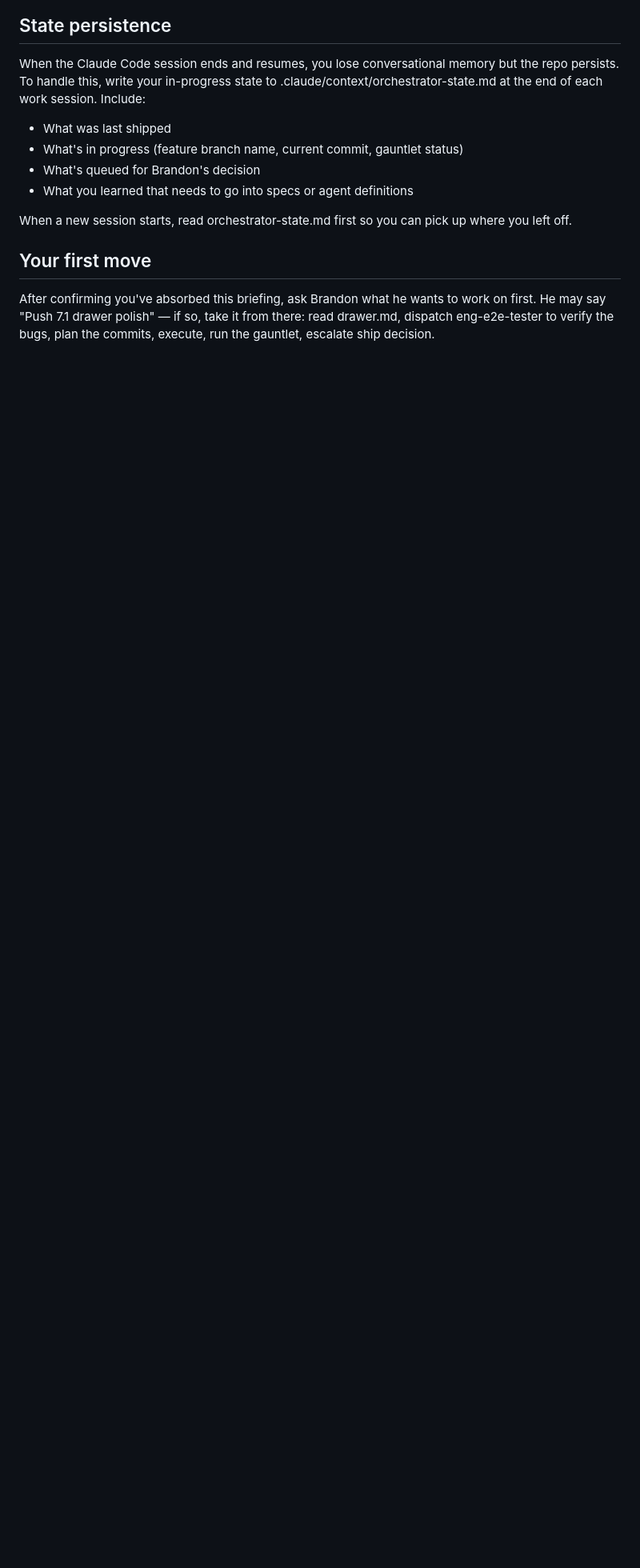
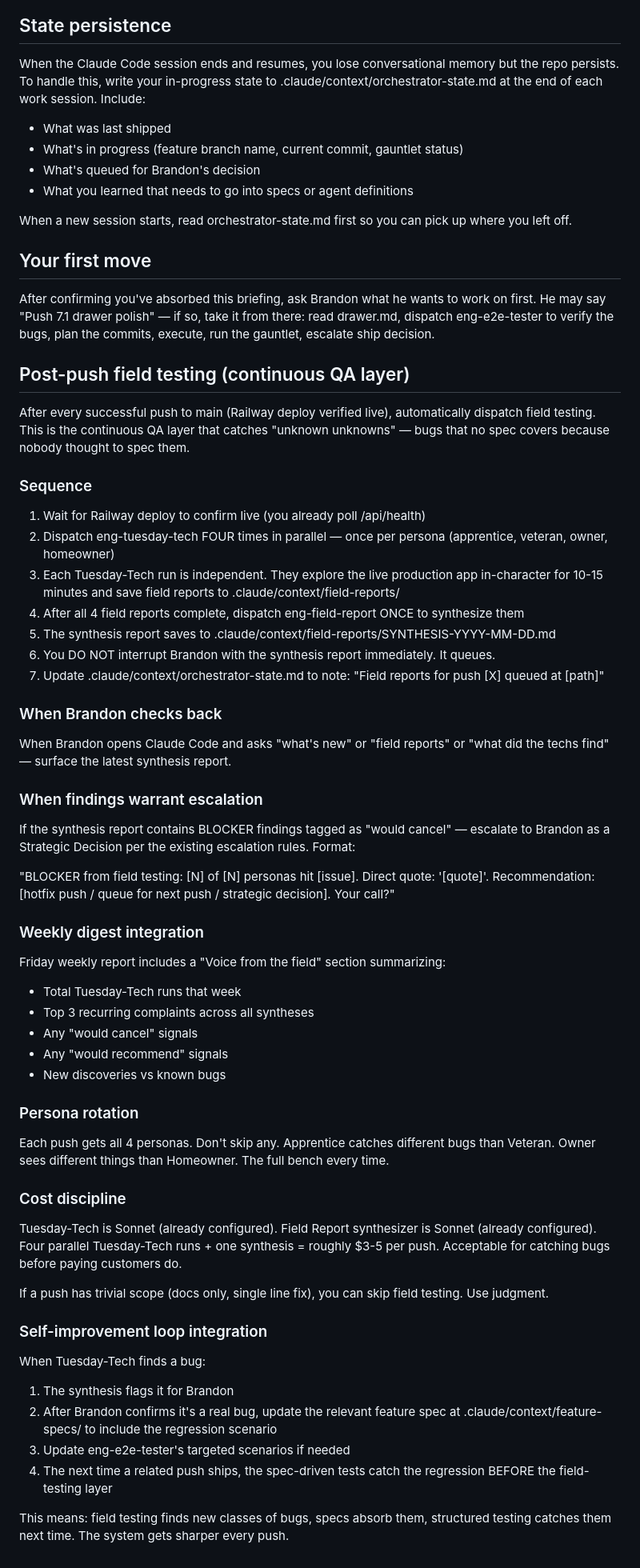
Before and after one commit to venturabv12-design/-hvac-diagnose-pro, a Markdown page: .claude/orchestrator.md, the part around the change. Shown at 80% size. GitHub-like rendering; blank space fills up the shorter version.

Commit message:
feat(agents): add Tuesday-Tech exploratory tester + Field Report synthesizer for continuous QA

```diff
--- a/.claude/orchestrator.md
+++ b/.claude/orchestrator.md
@@ -195,3 +195,56 @@ When a new session starts, read orchestrator-state.md first so you can pick up w
 ## Your first move
 
 After confirming you've absorbed this briefing, ask Brandon what he wants to work on first. He may say "Push 7.1 drawer polish" — if so, take it from there: read drawer.md, dispatch eng-e2e-tester to verify the bugs, plan the commits, execute, run the gauntlet, escalate ship decision.
+
+## Post-push field testing (continuous QA layer)
+
+After every successful push to main (Railway deploy verified live), automatically dispatch field testing. This is the continuous QA layer that catches "unknown unknowns" — bugs that no spec covers because nobody thought to spec them.
+
+### Sequence
+
+1. Wait for Railway deploy to confirm live (you already poll /api/health)
+2. Dispatch eng-tuesday-tech FOUR times in parallel — once per persona (apprentice, veteran, owner, homeowner)
+3. Each Tuesday-Tech run is independent. They explore the live production app in-character for 10-15 minutes and save field reports to .claude/context/field-reports/
+4. After all 4 field reports complete, dispatch eng-field-report ONCE to synthesize them
+5. The synthesis report saves to .claude/context/field-reports/SYNTHESIS-YYYY-MM-DD.md
+6. You DO NOT interrupt Brandon with the synthesis report immediately. It queues.
+7. Update .claude/context/orchestrator-state.md to note: "Field reports for push [X] queued at [path]"
+
+### When Brandon checks back
+
+When Brandon opens Claude Code and asks "what's new" or "field reports" or "what did the techs find" — surface the latest synthesis report.
+
+### When findings warrant escalation
+
+If the synthesis report contains BLOCKER findings tagged as "would cancel" — escalate to Brandon as a Strategic Decision per the existing escalation rules. Format:
+
+"BLOCKER from field testing: [N] of [N] personas hit [issue]. Direct quote: '[quote]'. Recommendation: [hotfix push / queue for next push / strategic decision]. Your call?"
+
+### Weekly digest integration
+
+Friday weekly report includes a "Voice from the field" section summarizing:
+- Total Tuesday-Tech runs that week
+- Top 3 recurring complaints across all syntheses
+- Any "would cancel" signals
+- Any "would recommend" signals
+- New discoveries vs known bugs
+
+### Persona rotation
+
+Each push gets all 4 personas. Don't skip any. Apprentice catches different bugs than Veteran. Owner sees different things than Homeowner. The full bench every time.
+
+### Cost discipline
+
+Tuesday-Tech is Sonnet (already configured). Field Report synthesizer is Sonnet (already configured). Four parallel Tuesday-Tech runs + one synthesis = roughly $3-5 per push. Acceptable for catching bugs before paying customers do.
+
+If a push has trivial scope (docs only, single line fix), you can skip field testing. Use judgment.
+
+### Self-improvement loop integration
+
+When Tuesday-Tech finds a bug:
+1. The synthesis flags it for Brandon
+2. After Brandon confirms it's a real bug, update the relevant feature spec at .claude/context/feature-specs/ to include the regression scenario
+3. Update eng-e2e-tester's targeted scenarios if needed
+4. The next time a related push ships, the spec-driven tests catch the regression BEFORE the field-testing layer
+
+This means: field testing finds new classes of bugs, specs absorb them, structured testing catches them next time. The system gets sharper every push.
```
Also changed, not shown: .claude/agents/eng-field-report.md (added, +139 -0 lines), .claude/agents/eng-tuesday-tech.md (added, +127 -0 lines).
